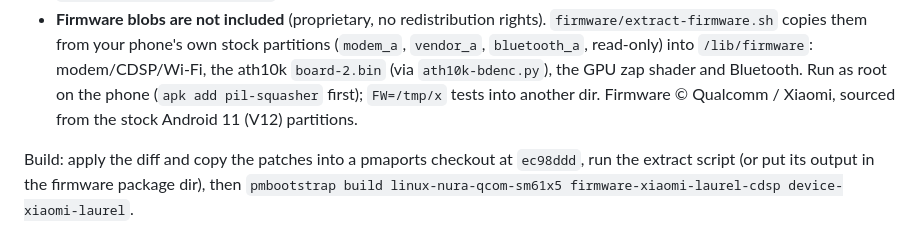
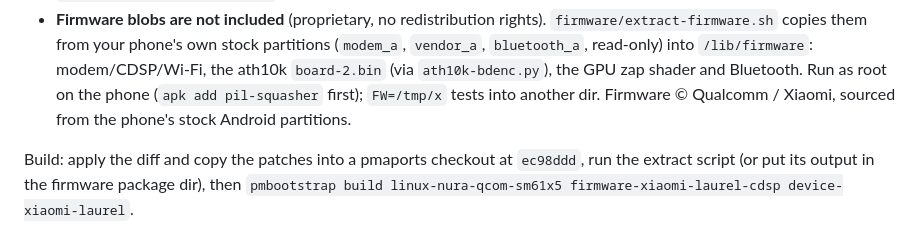
Before and after one commit to philipplinux/mia3-postmarketos, a Markdown page: README.md, the part around the change. GitHub-like rendering.

Commit message:
README: drop unverified Android version

```diff
--- a/README.md
+++ b/README.md
@@ -28,7 +28,7 @@ The kernel is built locally from pmaports, not the stock package:
   them from your phone's own stock partitions (`modem_a`, `vendor_a`, `bluetooth_a`, read-only) into `/lib/firmware`:
   modem/CDSP/Wi-Fi, the ath10k `board-2.bin` (via `ath10k-bdenc.py`), the GPU zap shader and Bluetooth.
   Run as root on the phone (`apk add pil-squasher` first); `FW=/tmp/x` tests into another dir.
-  Firmware © Qualcomm / Xiaomi, sourced from the stock Android 11 (V12) partitions.
+  Firmware © Qualcomm / Xiaomi, sourced from the phone's stock Android partitions.
 
 Build: apply the diff and copy the patches into a pmaports checkout at `ec98ddd`, run the extract script (or put its output in the firmware package dir), then
 `pmbootstrap build linux-nura-qcom-sm61x5 firmware-xiaomi-laurel-cdsp device-xiaomi-laurel`.
```
